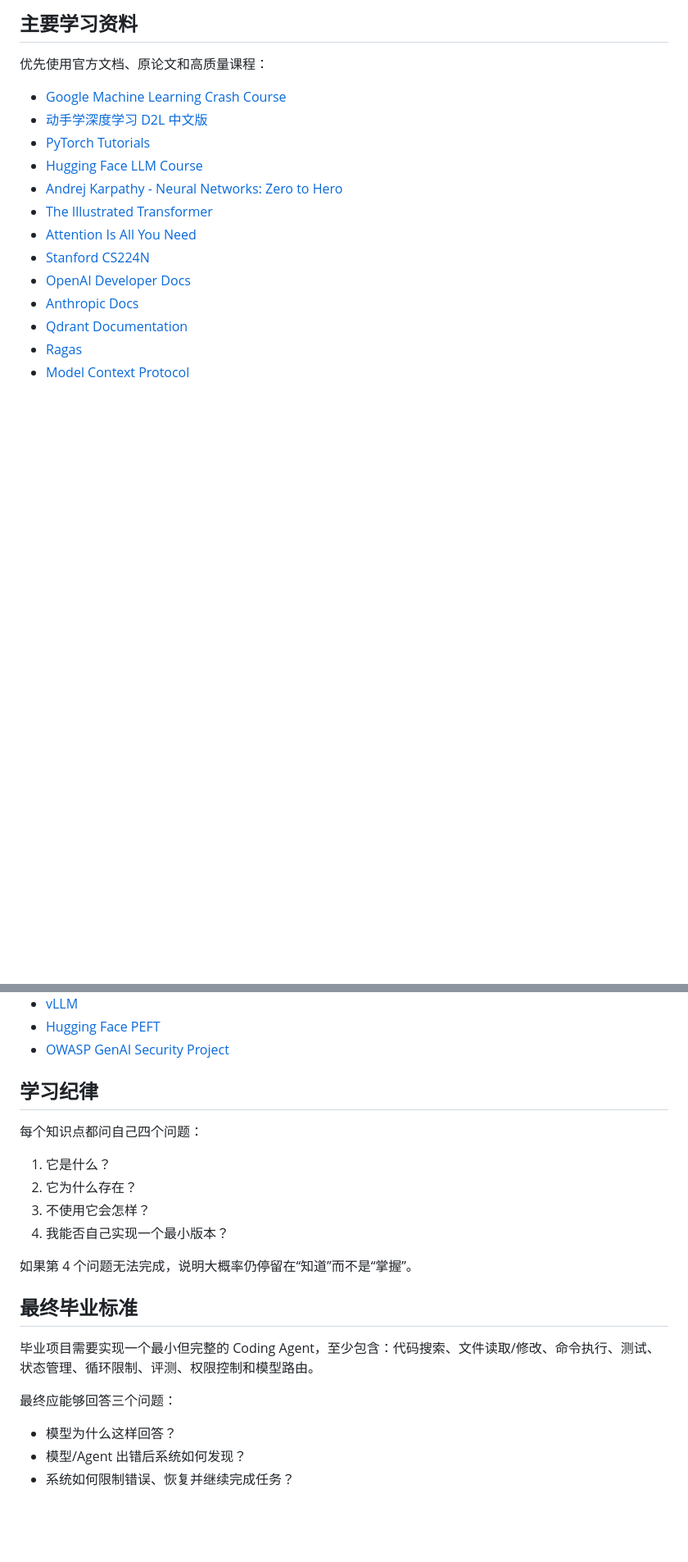
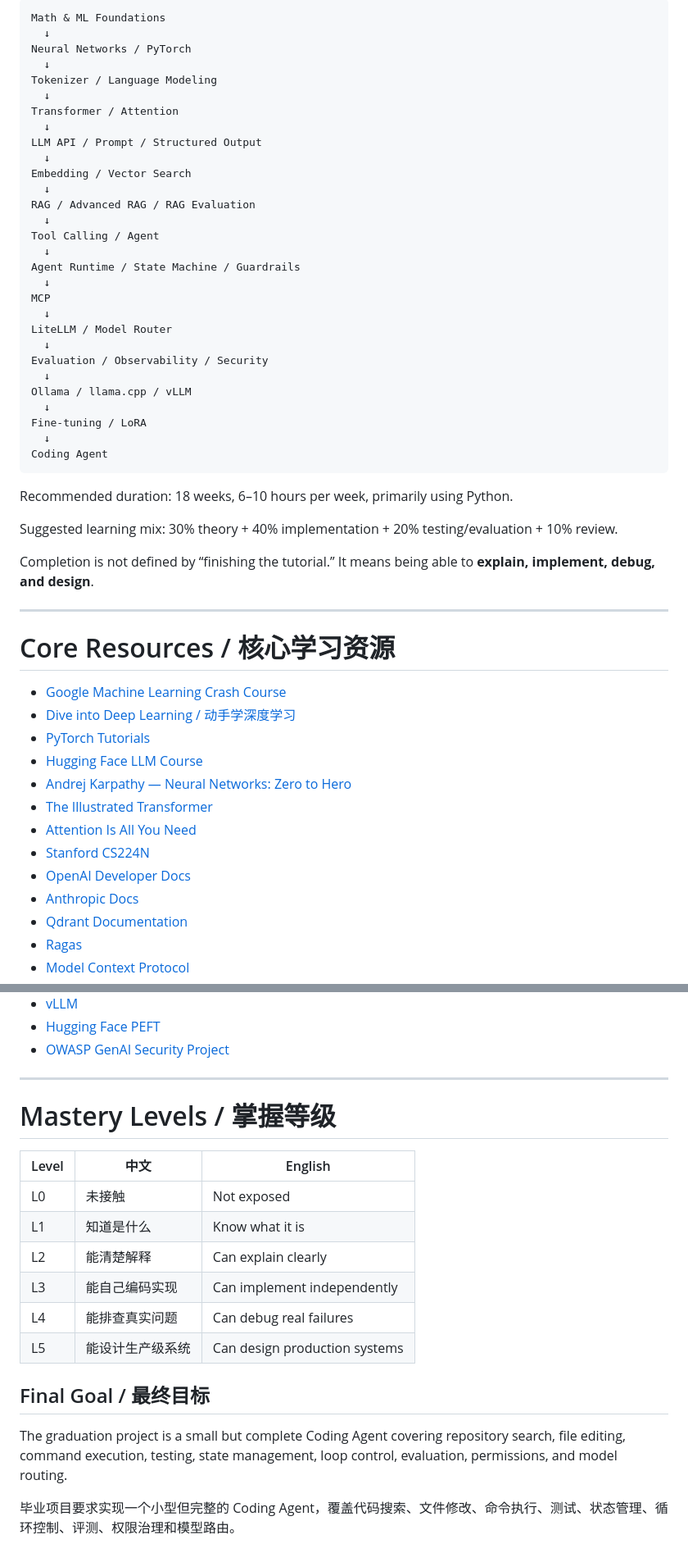
Before and after one commit to Azurefly/llm-engineering-learning, a Markdown page: README.md, 2 parts joined by grey strips. Shown at 82% size. GitHub-like rendering; blank space fills up the shorter version.

````diff
--- a/README.md
+++ b/README.md
@@ -103,13 +78,51 @@ Coding Agent
 
-## 主要学习资料
+```text
+Math & ML Foundations
+  ↓
+Neural Networks / PyTorch
+  ↓
+Tokenizer / Language Modeling
+  ↓
+Transformer / Attention
+  ↓
+LLM API / Prompt / Structured Output
+  ↓
+Embedding / Vector Search
+  ↓
+RAG / Advanced RAG / RAG Evaluation
+  ↓
+Tool Calling / Agent
+  ↓
+Agent Runtime / State Machine / Guardrails
+  ↓
+MCP
+  ↓
+LiteLLM / Model Router
+  ↓
+Evaluation / Observability / Security
+  ↓
+Ollama / llama.cpp / vLLM
+  ↓
+Fine-tuning / LoRA
+  ↓
+Coding Agent
+```
 
-优先使用官方文档、原论文和高质量课程：
+Recommended duration: 18 weeks, 6–10 hours per week, primarily using Python.
+
+Suggested learning mix: 30% theory + 40% implementation + 20% testing/evaluation + 10% review.
+
+Completion is not defined by “finishing the tutorial.” It means being able to **explain, implement, debug, and design**.
+
+---
+
+# Core Resources / 核心学习资源
 
 - [Google Machine Learning Crash Course](https://developers.google.com/machine-learning/crash-course)
-- [动手学深度学习 D2L 中文版](https://zh.d2l.ai/)
+- [Dive into Deep Learning / 动手学深度学习](https://zh.d2l.ai/)
 - [PyTorch Tutorials](https://docs.pytorch.org/tutorials/)
 - [Hugging Face LLM Course](https://huggingface.co/learn/llm-course/en/chapter1/1)
-- [Andrej Karpathy - Neural Networks: Zero to Hero](https://karpathy.ai/zero-to-hero.html)
+- [Andrej Karpathy — Neural Networks: Zero to Hero](https://karpathy.ai/zero-to-hero.html)
 - [The Illustrated Transformer](https://jalammar.github.io/illustrated-transformer/)
 - [Attention Is All You Need](https://arxiv.org/abs/1706.03762)
 - [Stanford CS224N](https://web.stanford.edu/class/cs224n/)
@@ -124,23 +137,21 @@ Coding Agent
 - [Hugging Face PEFT](https://huggingface.co/docs/peft/)
 - [OWASP GenAI Security Project](https://genai.owasp.org/)
 
-## 学习纪律
+---
 
-每个知识点都问自己四个问题：
+# Mastery Levels / 掌握等级
 
-1. 它是什么？
-2. 它为什么存在？
-3. 不使用它会怎样？
-4. 我能否自己实现一个最小版本？
+| Level | 中文 | English |
+|---|---|---|
+| L0 | 未接触 | Not exposed |
+| L1 | 知道是什么 | Know what it is |
+| L2 | 能清楚解释 | Can explain clearly |
+| L3 | 能自己编码实现 | Can implement independently |
+| L4 | 能排查真实问题 | Can debug real failures |
+| L5 | 能设计生产级系统 | Can design production systems |
 
-如果第 4 个问题无法完成，说明大概率仍停留在“知道”而不是“掌握”。
+## Final Goal / 最终目标
 
-## 最终毕业标准
+The graduation project is a small but complete Coding Agent covering repository search, file editing, command execution, testing, state management, loop control, evaluation, permissions, and model routing.
 
-毕业项目需要实现一个最小但完整的 Coding Agent，至少包含：代码搜索、文件读取/修改、命令执行、测试、状态管理、循环限制、评测、权限控制和模型路由。
-
-最终应能够回答三个问题：
-
-- 模型为什么这样回答？
-- 模型/Agent 出错后系统如何发现？
-- 系统如何限制错误、恢复并继续完成任务？
+毕业项目要求实现一个小型但完整的 Coding Agent，覆盖代码搜索、文件修改、命令执行、测试、状态管理、循环控制、评测、权限治理和模型路由。
````
Also changed, not shown: other parts of README.md (+30 -55 lines).
